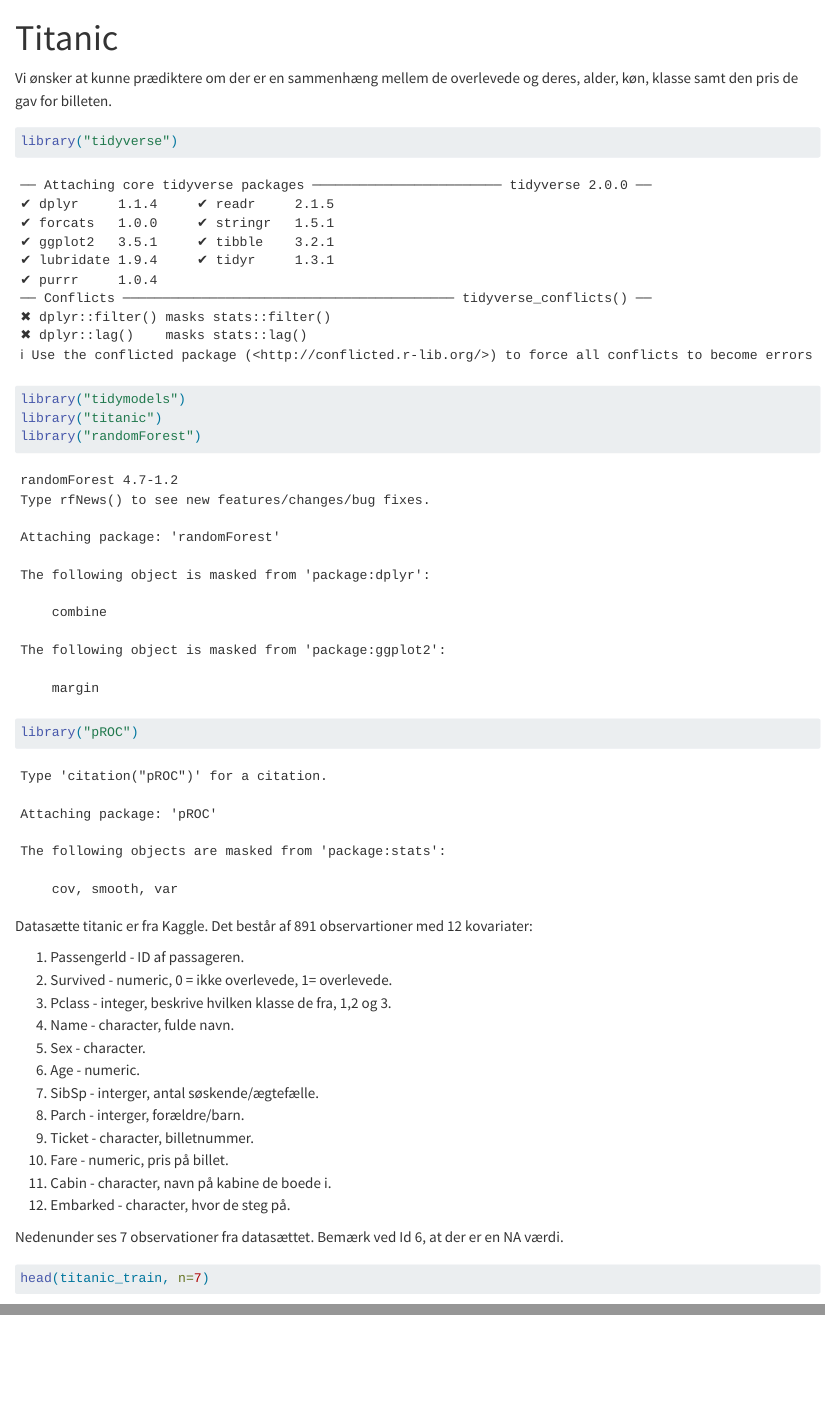
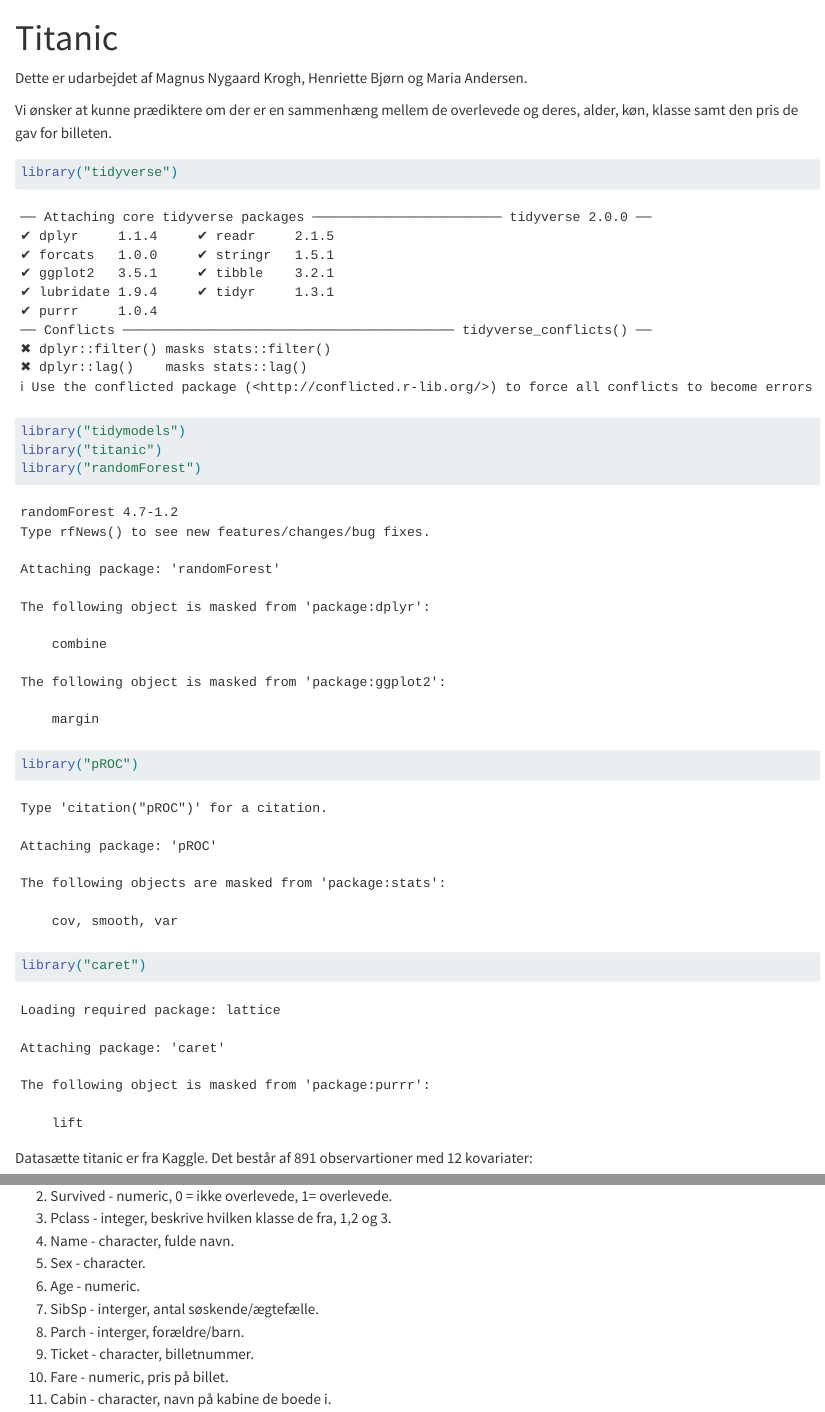
Before and after one commit to Magnus-Krogh/CompStat, a Quarto document (Titanic.qmd): the page in a window 1100 px wide, from its top, and a second part further down, joined at a grey line. Rendered offline with R 4.5, knitr and Pandoc in place of Quarto, with nearby package versions; some code elsewhere in the file could not run offline; long lines of code are wrapped; common packages that the code uses without loading them are loaded.

Commit message:
Update Titanic.qmd
DONE

````diff
--- a/Titanic.qmd
+++ b/Titanic.qmd
@@ -1,7 +1,12 @@
 ---
 title: "Titanic"
 format: html
+authors:
+  - Magnus Nygaard Krogh
+  - Henriette Bjørn
+  - Maria Andersen
 ---
+Dette er udarbejdet af Magnus Nygaard Krogh, Henriette Bjørn og Maria Andersen.
 
 Vi ønsker at kunne prædiktere om der er en sammenhæng mellem de overlevede og deres, alder, køn, klasse samt den pris de gav for billeten.
 
@@ -11,6 +16,7 @@ library("tidymodels")
 library("titanic")
 library("randomForest")
 library("pROC")
+library("caret")
 ```
 
 Datasætte titanic er fra Kaggle. Det består af 891 observartioner med 12 kovariater:
````
Also changed, not shown: Titanic.qmd (7 more changed lines).
